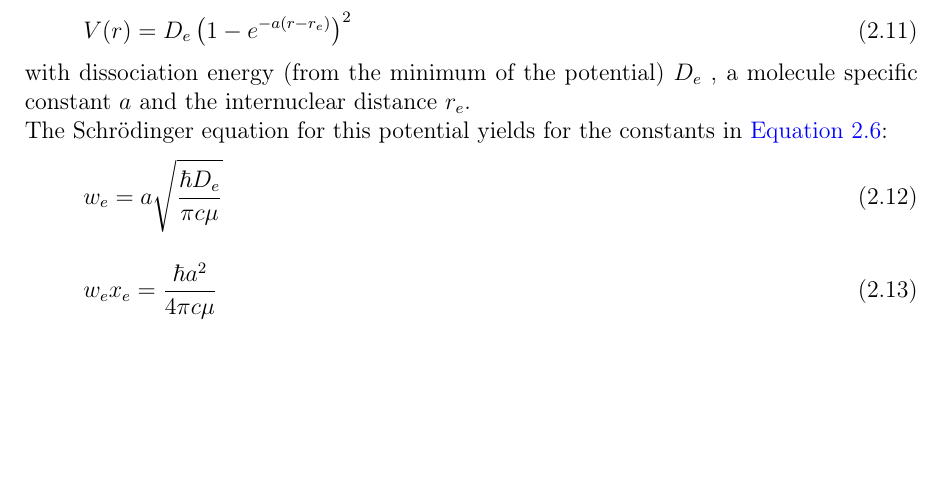
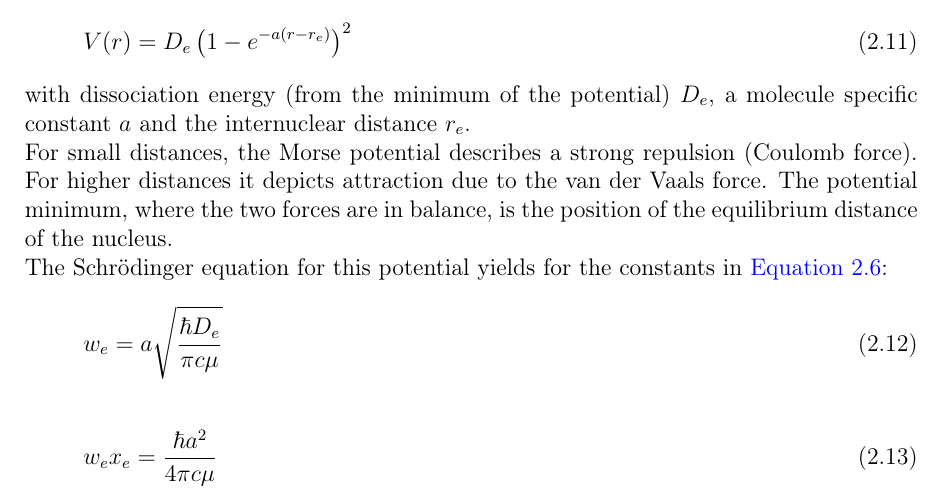
Before and after one commit to Bigben37/FP1, a LaTeX document (0916-I2/src/I2.tex, which reads 0916-I2/src/02_Grundlagen.tex): part of page 6 of 25, cut so that both start at the same text, the shorter picture padded with empty space. Compiled offline with pdfLaTeX.

Commit message:
added explanation of morse potential

```diff
--- a/0916-I2/src/02_Grundlagen.tex
+++ b/0916-I2/src/02_Grundlagen.tex
@@ -83,7 +83,12 @@
 \label{eq:morse}
   V(r) = D_e \left( 1 - e^{-a(r-r_e)} \right)^2
 \end{equation}
-with dissociation energy (from the minimum of the potential) $D_e$	, a molecule specific constant $a$  and the internuclear distance $r_e$. \\
+with dissociation energy (from the minimum of the potential) $D_e$,
+a molecule specific constant $a$  and the internuclear distance $r_e$. \\
+For small distances, the Morse potential describes a strong repulsion (Coulomb force).
+For higher distances it depicts attraction due to the van der Vaals force.
+The potential minimum, where the two forces are in balance,
+is the position of the equilibrium distance of the nucleus. \\
 The Schrödinger equation for this potential yields for the constants in \autoref{eq:iho:energy}:
 \begin{equation}
 \label{eq:morse_we}
```
